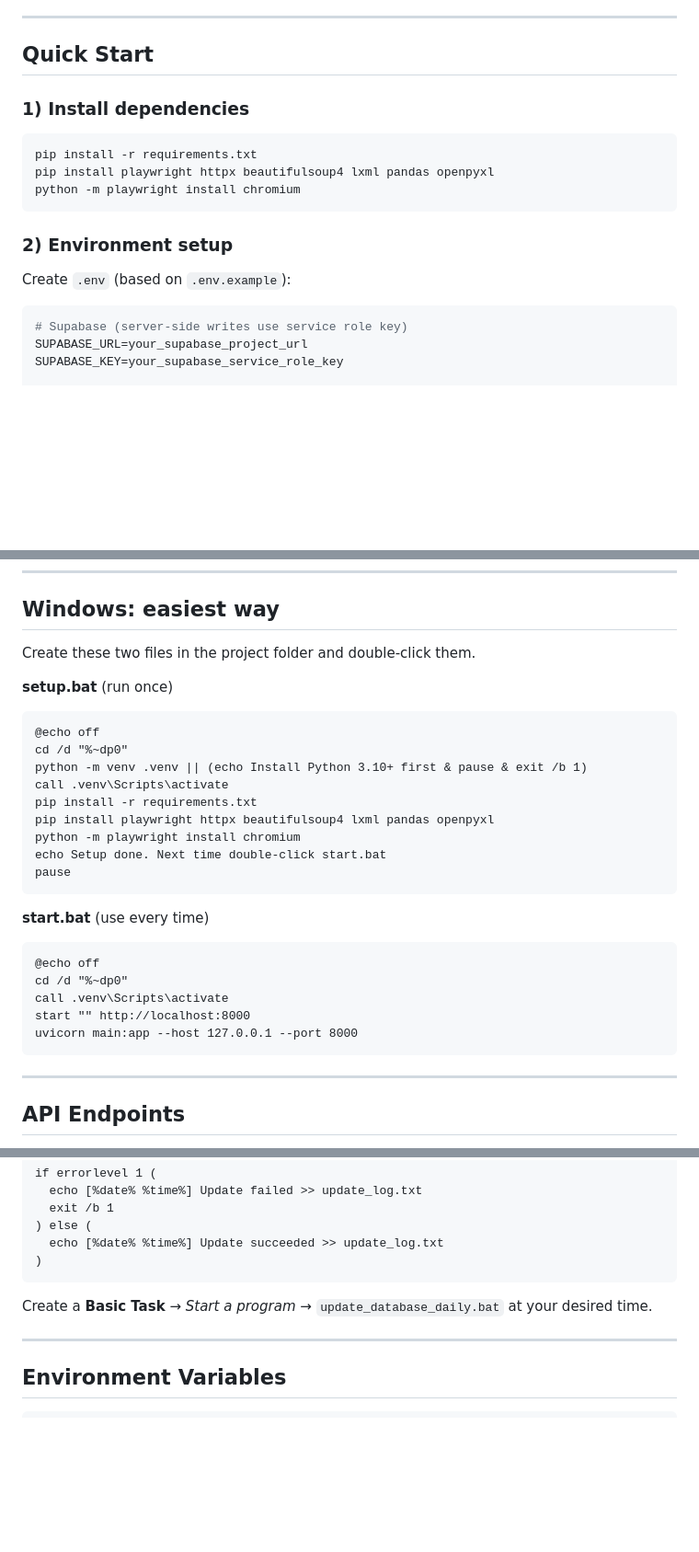
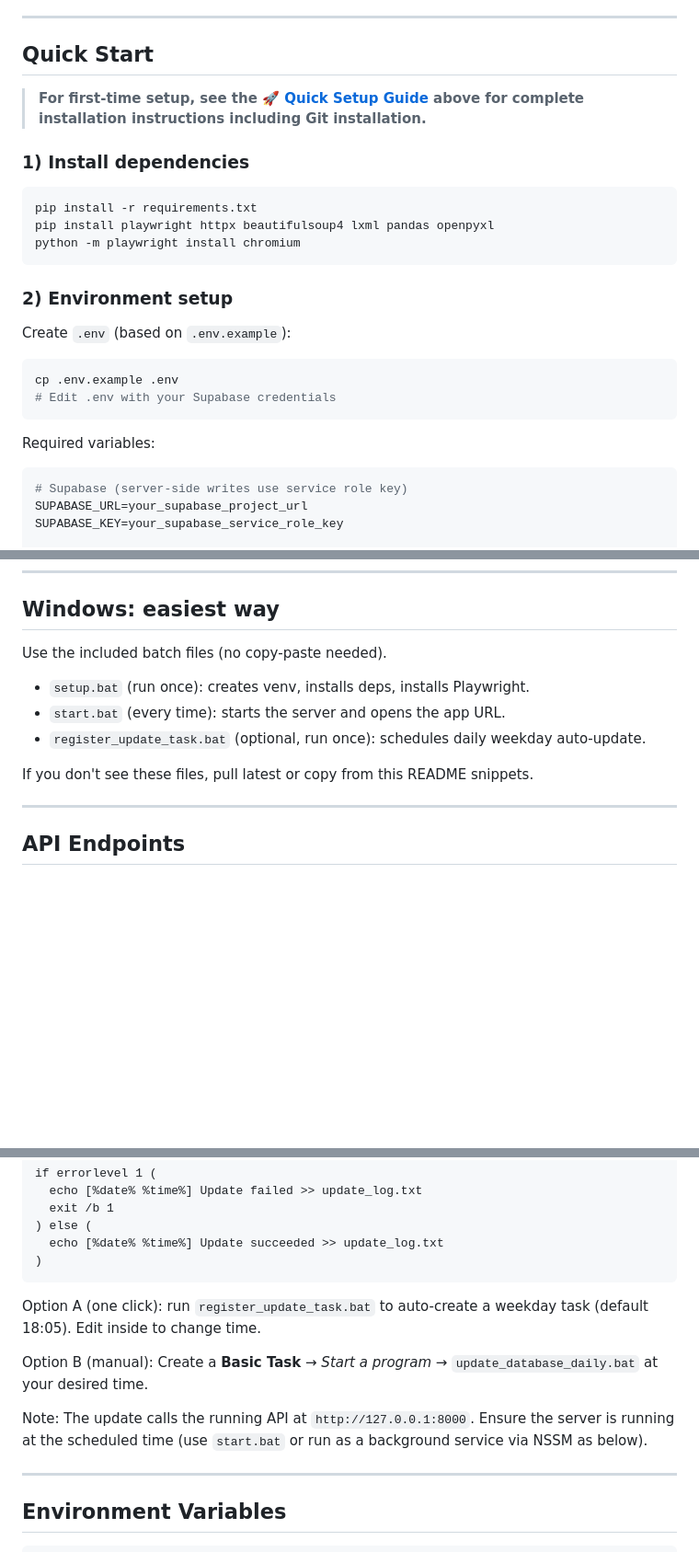
Before and after one commit to ppwcr/my-portfolio, a Markdown page: README.md, 3 parts joined by grey strips. Shown: that part at 92% size. GitHub-like rendering; blank space fills up the shorter version.

````diff
--- a/README.md
+++ b/README.md
@@ -21,6 +189,8 @@ A full-stack web application that provides a floating bottom-right panel to expo
 
 ## Quick Start
 
+> **For first-time setup, see the [🚀 Quick Setup Guide](#-quick-setup-guide) above for complete installation instructions including Git installation.**
+
 ### 1) Install dependencies
 
 ```bash
@@ -33,6 +203,12 @@ python -m playwright install chromium
 
 Create `.env` (based on `.env.example`):
 
+```bash
+cp .env.example .env
+# Edit .env with your Supabase credentials
+```
+
+Required variables:
 ```env
 # Supabase (server-side writes use service role key)
 SUPABASE_URL=your_supabase_project_url
@@ -66,31 +242,13 @@ Open: **[http://localhost:8000](http://localhost:8000)**
 
 ## Windows: easiest way
 
-Create these two files in the project folder and double-click them.
+Use the included batch files (no copy-paste needed).
 
-**setup.bat** (run once)
+- `setup.bat` (run once): creates venv, installs deps, installs Playwright.
+- `start.bat` (every time): starts the server and opens the app URL.
+- `register_update_task.bat` (optional, run once): schedules daily weekday auto-update.
 
-```bat
-@echo off
-cd /d "%~dp0"
-python -m venv .venv || (echo Install Python 3.10+ first & pause & exit /b 1)
-call .venv\Scripts\activate
-pip install -r requirements.txt
-pip install playwright httpx beautifulsoup4 lxml pandas openpyxl
-python -m playwright install chromium
-echo Setup done. Next time double-click start.bat
-pause
-```
-
-**start.bat** (use every time)
-
-```bat
-@echo off
-cd /d "%~dp0"
-call .venv\Scripts\activate
-start "" http://localhost:8000
-uvicorn main:app --host 127.0.0.1 --port 8000
-```
+If you don't see these files, pull latest or copy from this README snippets.
 
 ---
 
@@ -162,7 +320,11 @@ if errorlevel 1 (
 )
 ```
 
-Create a **Basic Task** → *Start a program* → `update_database_daily.bat` at your desired time.
+Option A (one click): run `register_update_task.bat` to auto-create a weekday task (default 18:05). Edit inside to change time.
+
+Option B (manual): Create a **Basic Task** → *Start a program* → `update_database_daily.bat` at your desired time.
+
+Note: The update calls the running API at `http://127.0.0.1:8000`. Ensure the server is running at the scheduled time (use `start.bat` or run as a background service via NSSM as below).
 
 ---
 
````
Also changed, not shown: other parts of README.md (+169 -1 lines).
